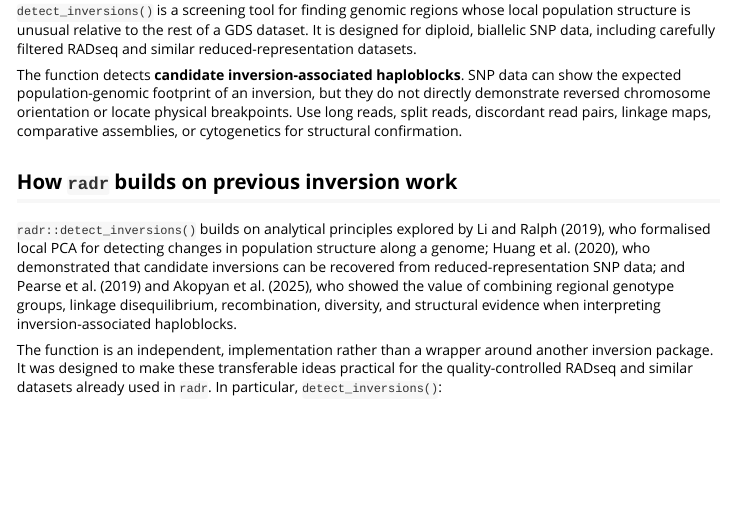
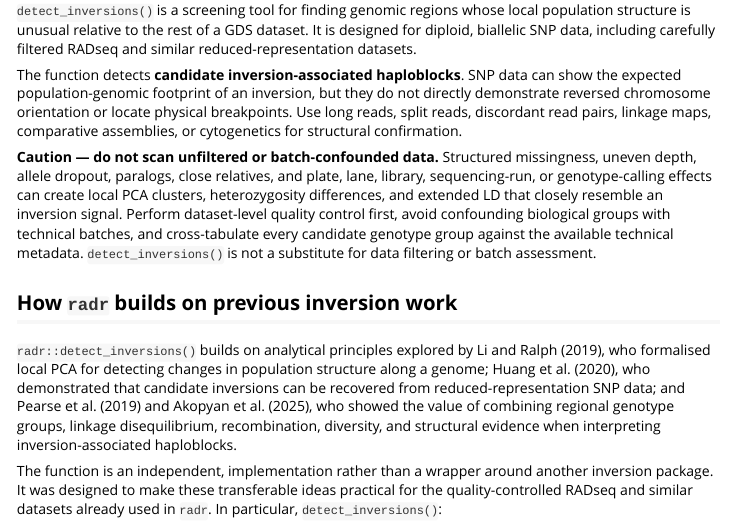
Before and after one commit to thierrygosselin/radr, an R Markdown document (vignettes/detecting_inversions.Rmd): the page in a window 1100 px wide, from 180 px down. Rendered offline with R 4.5, knitr and Pandoc, with nearby package versions; the code chunks are not run, so their results and figures are left out.

Commit message:
work vignette

```diff
--- a/vignettes/detecting_inversions.Rmd
+++ b/vignettes/detecting_inversions.Rmd
@@ -23,6 +23,18 @@ can show the expected population-genomic footprint of an inversion, but they do
 not directly demonstrate reversed chromosome orientation or locate physical
 breakpoints. Use long reads, split reads, discordant read pairs, linkage maps,
 comparative assemblies, or cytogenetics for structural confirmation.
+
+<div class="alert alert-warning" role="alert">
+<strong>Caution — do not scan unfiltered or batch-confounded data.</strong>
+Structured missingness, uneven depth, allele dropout, paralogs, close relatives,
+and plate, lane, library, sequencing-run, or genotype-calling effects can create
+local PCA clusters, heterozygosity differences, and extended LD that closely
+resemble an inversion signal. Perform dataset-level quality control first, avoid
+confounding biological groups with technical batches, and cross-tabulate every
+candidate genotype group against the available technical metadata.
+<code>detect_inversions()</code> is not a substitute for data filtering or batch
+assessment.
+</div>
 
 ## How `radr` builds on previous inversion work
 
```
